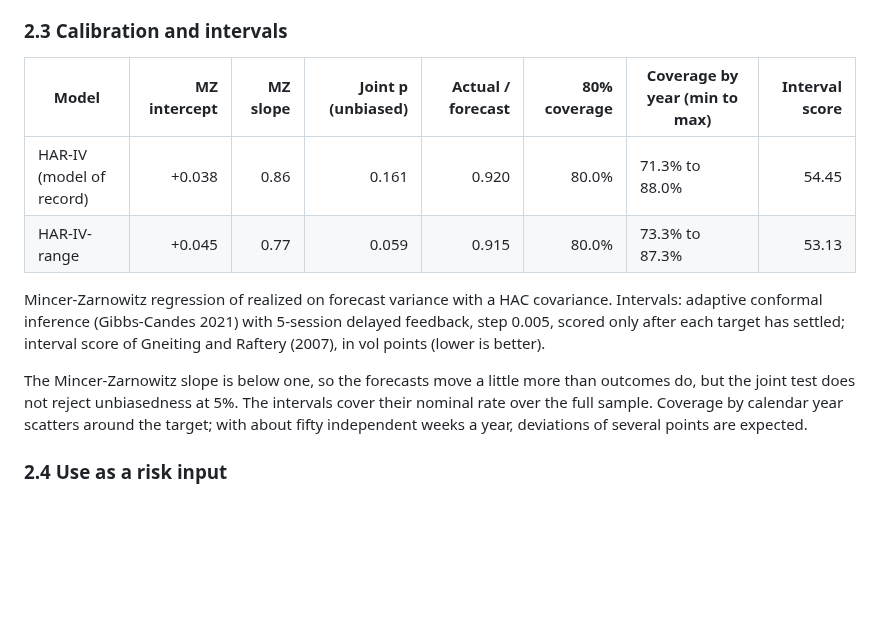
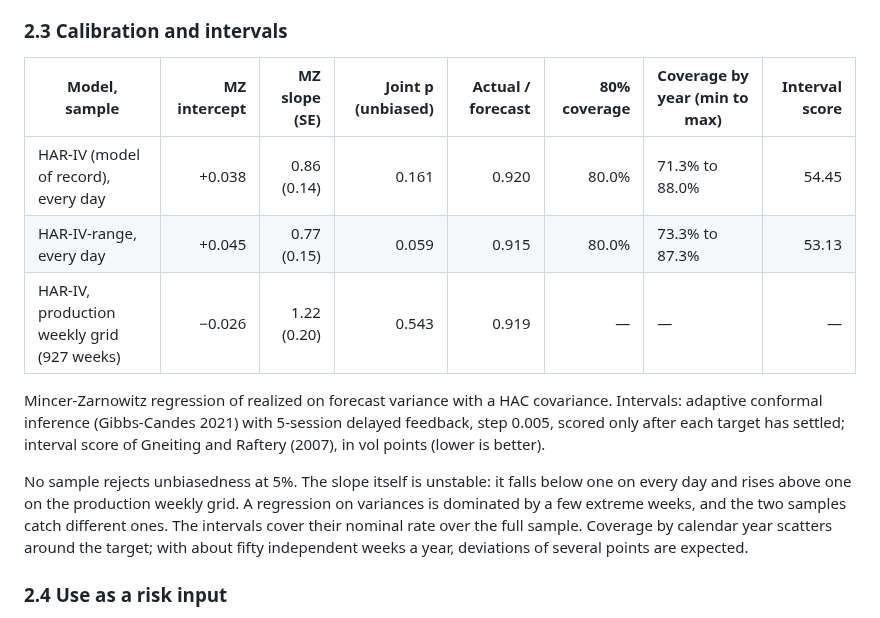
Before and after one commit to NavnoorBawa/WTI-Crude-Oil-Futures, a Markdown page: README.md, the part around the change. Drawn GitHub-style; blank space fills up the shorter version.

```diff
--- a/README.md
+++ b/README.md
@@ -161,16 +161,18 @@ correction from recent realized volatility. The constant absorbs the variance ri
 
 <!-- [[[cog import scripts.readme_blocks as b; b.print_block("calibration_block") ]]] -->
 
-| Model | MZ intercept | MZ slope | Joint p (unbiased) | Actual / forecast | 80% coverage | Coverage by year (min to max) | Interval score |
+| Model, sample | MZ intercept | MZ slope (SE) | Joint p (unbiased) | Actual / forecast | 80% coverage | Coverage by year (min to max) | Interval score |
 |---|---:|---:|---:|---:|---:|---|---:|
-| HAR-IV (model of record) | +0.038 | 0.86 | 0.161 | 0.920 | 80.0% | 71.3% to 88.0% | 54.45 |
-| HAR-IV-range | +0.045 | 0.77 | 0.059 | 0.915 | 80.0% | 73.3% to 87.3% | 53.13 |
+| HAR-IV (model of record), every day | +0.038 | 0.86 (0.14) | 0.161 | 0.920 | 80.0% | 71.3% to 88.0% | 54.45 |
+| HAR-IV-range, every day | +0.045 | 0.77 (0.15) | 0.059 | 0.915 | 80.0% | 73.3% to 87.3% | 53.13 |
+| HAR-IV, production weekly grid (927 weeks) | −0.026 | 1.22 (0.20) | 0.543 | 0.919 | — | — | — |
 
 Mincer-Zarnowitz regression of realized on forecast variance with a HAC covariance. Intervals: adaptive conformal inference (Gibbs-Candes 2021) with 5-session delayed feedback, step 0.005, scored only after each target has settled; interval score of Gneiting and Raftery (2007), in vol points (lower is better).
 <!-- [[[end]]] -->
 
-The Mincer-Zarnowitz slope is below one, so the forecasts move a little more than outcomes do, but
-the joint test does not reject unbiasedness at 5%. The intervals cover their nominal rate over the
+No sample rejects unbiasedness at 5%. The slope itself is unstable: it falls below one on every
+day and rises above one on the production weekly grid. A regression on variances is dominated by a
+few extreme weeks, and the two samples catch different ones. The intervals cover their nominal rate over the
 full sample. Coverage by calendar year scatters around the target; with about fifty independent
 weeks a year, deviations of several points are expected.
 
```
Also changed, not shown: docs/figures/dashboard.png (added), 2 other files.
